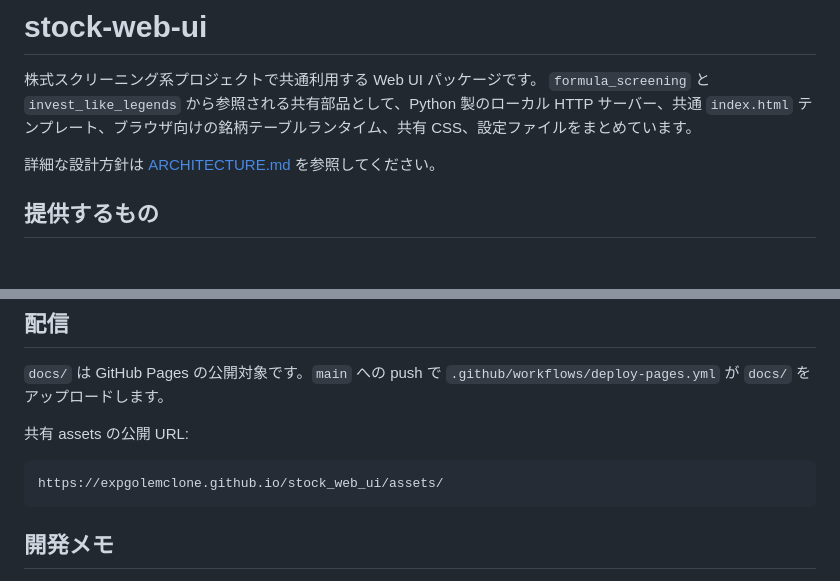
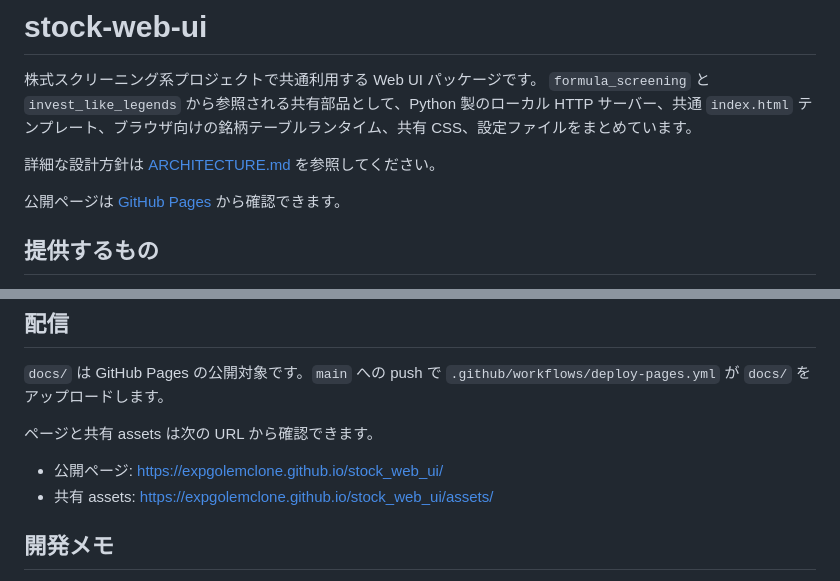
Before and after one commit to expgolemclone/stock_web_ui, a Markdown page: README.md, 2 parts joined by grey strips. Rendered like a GitHub page; blank space fills up the shorter version.

Commit message:
Add GitHub Pages links to README

````diff
--- a/README.md
+++ b/README.md
@@ -4,6 +4,8 @@
 `formula_screening` と `invest_like_legends` から参照される共有部品として、Python 製のローカル HTTP サーバー、共通 `index.html` テンプレート、ブラウザ向けの銘柄テーブルランタイム、共有 CSS、設定ファイルをまとめています。
 
 詳細な設計方針は [ARCHITECTURE.md](ARCHITECTURE.md) を参照してください。
+
+公開ページは [GitHub Pages](https://expgolemclone.github.io/stock_web_ui/) から確認できます。
 
 ## 提供するもの
 
@@ -122,11 +124,10 @@ StockTable.init({
 
 `docs/` は GitHub Pages の公開対象です。`main` への push で `.github/workflows/deploy-pages.yml` が `docs/` をアップロードします。
 
-共有 assets の公開 URL:
+ページと共有 assets は次の URL から確認できます。
 
-```text
-https://expgolemclone.github.io/stock_web_ui/assets/
-```
+- 公開ページ: [https://expgolemclone.github.io/stock_web_ui/](https://expgolemclone.github.io/stock_web_ui/)
+- 共有 assets: [https://expgolemclone.github.io/stock_web_ui/assets/](https://expgolemclone.github.io/stock_web_ui/assets/)
 
 ## 開発メモ
 
````
